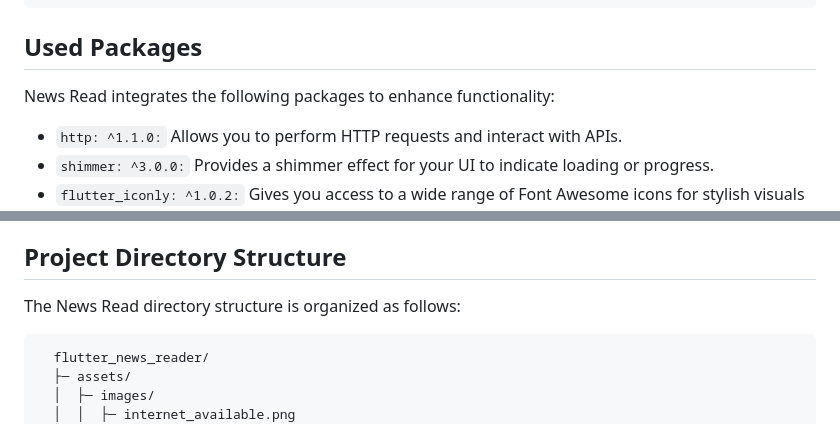
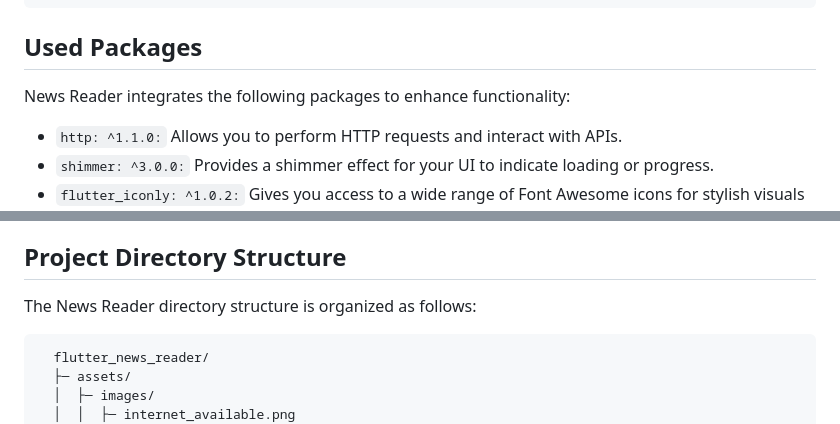
Before and after one commit to muj-i/flutter_news_reader, a Markdown page: README.md, 2 parts joined by grey strips. GitHub-like rendering.

````diff
--- a/README.md
+++ b/README.md
@@ -88,7 +88,7 @@ flutter run --release
 ```
 ## Used Packages
 
-News Read integrates the following packages to enhance functionality:
+News Reader integrates the following packages to enhance functionality:
 - `http: ^1.1.0:` Allows you to perform HTTP requests and interact with APIs.
 - `shimmer: ^3.0.0:` Provides a shimmer effect for your UI to indicate loading or progress.
 - `flutter_iconly: ^1.0.2:` Gives you access to a wide range of Font Awesome icons for stylish visuals in your app.
@@ -102,7 +102,7 @@ News Read integrates the following packages to enhance functionality:
 
 ## Project Directory Structure
 
-The News Read directory structure is organized as follows:
+The News Reader directory structure is organized as follows:
 
 ```
   flutter_news_reader/
````
Also changed, not shown: other parts of README.md (+3 -3 lines).
